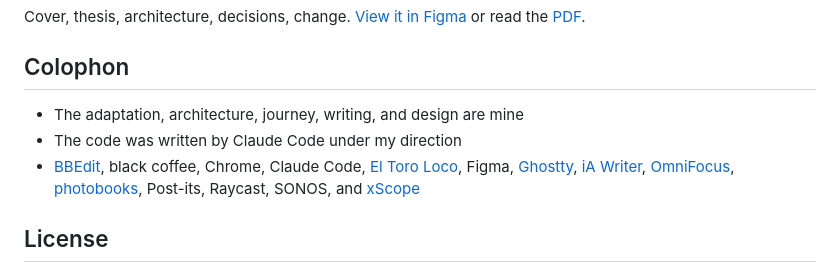
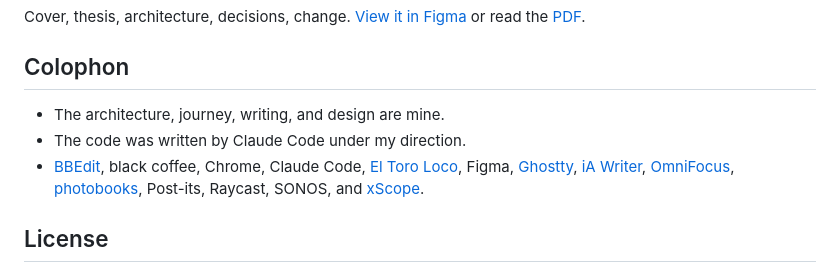
Before and after one commit to kiranmaxweber/weber-impressions, a Markdown page: README.md, the part around the change. Drawn GitHub-style.

Commit message:
README: colophon — core four, periods
Co-Authored-By: Claude Opus 5 <noreply@anthropic.com>

```diff
--- a/README.md
+++ b/README.md
@@ -85,9 +85,9 @@ Cover, thesis, architecture, decisions, change. [View it in Figma](https://www.f
 
 ## Colophon
 
-- The adaptation, architecture, journey, writing, and design are mine
-- The code was written by Claude Code under my direction
-- [BBEdit](https://www.barebones.com/products/bbedit/index.html), black coffee, Chrome, Claude Code, [El Toro Loco](https://www.monsterjam.com/en-us/truck/el-toro-loco), Figma, [Ghostty](https://ghostty.org), [iA Writer](https://ia.net/writer), [OmniFocus](https://www.omnigroup.com/omnifocus), [photobooks](https://www.mackbooks.us/products/hibi-br-masahisa-fukase), Post-its, Raycast, SONOS, and [xScope](https://xscopeapp.com)
+- The architecture, journey, writing, and design are mine.
+- The code was written by Claude Code under my direction.
+- [BBEdit](https://www.barebones.com/products/bbedit/index.html), black coffee, Chrome, Claude Code, [El Toro Loco](https://www.monsterjam.com/en-us/truck/el-toro-loco), Figma, [Ghostty](https://ghostty.org), [iA Writer](https://ia.net/writer), [OmniFocus](https://www.omnigroup.com/omnifocus), [photobooks](https://www.mackbooks.us/products/hibi-br-masahisa-fukase), Post-its, Raycast, SONOS, and [xScope](https://xscopeapp.com).
 
 ## License
 
```
